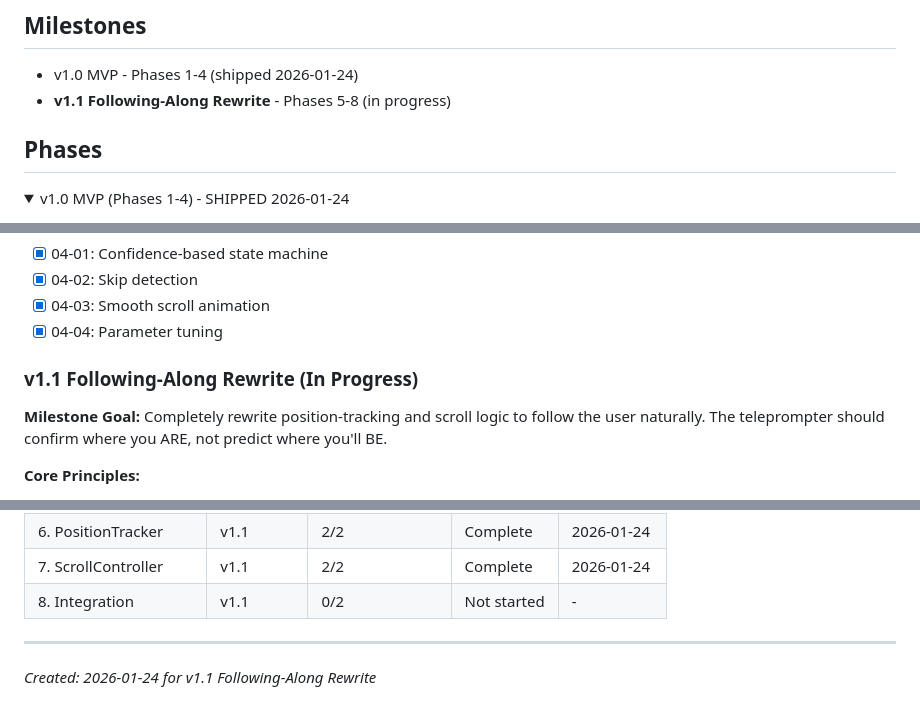
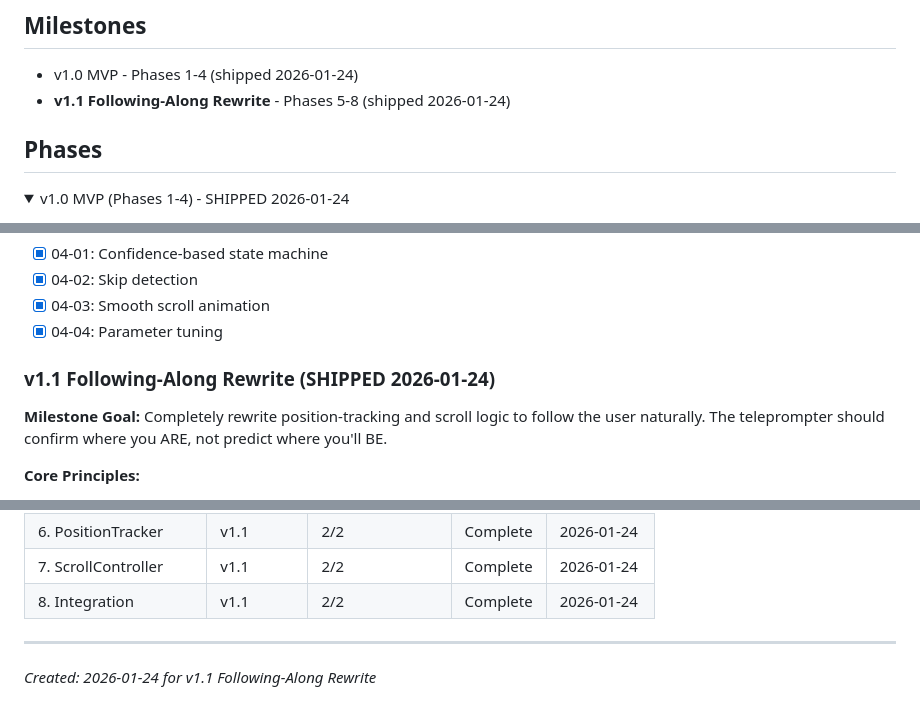
Before and after one commit to brentpenman/teleprompter, a Markdown page: .planning/ROADMAP.md, 3 parts joined by grey strips. Drawn GitHub-style; folded sections open.

```diff
--- a/.planning/ROADMAP.md
+++ b/.planning/ROADMAP.md
@@ -3,7 +3,7 @@
 ## Milestones
 
 - v1.0 MVP - Phases 1-4 (shipped 2026-01-24)
-- **v1.1 Following-Along Rewrite** - Phases 5-8 (in progress)
+- **v1.1 Following-Along Rewrite** - Phases 5-8 (shipped 2026-01-24)
 
 ## Phases
 
@@ -50,7 +50,7 @@ Plans:
 
 </details>
 
-### v1.1 Following-Along Rewrite (In Progress)
+### v1.1 Following-Along Rewrite (SHIPPED 2026-01-24)
 
 **Milestone Goal:** Completely rewrite position-tracking and scroll logic to follow the user naturally. The teleprompter should confirm where you ARE, not predict where you'll BE.
 
@@ -144,7 +144,7 @@ Phases execute in numeric order: 5 -> 6 -> 7 -> 8
 | 5. WordMatcher | v1.1 | 2/2 | Complete | 2026-01-24 |
 | 6. PositionTracker | v1.1 | 2/2 | Complete | 2026-01-24 |
 | 7. ScrollController | v1.1 | 2/2 | Complete | 2026-01-24 |
-| 8. Integration | v1.1 | 0/2 | Not started | - |
+| 8. Integration | v1.1 | 2/2 | Complete | 2026-01-24 |
 
 ---
 *Created: 2026-01-24 for v1.1 Following-Along Rewrite*
```
Also changed, not shown: other parts of .planning/ROADMAP.md (+3 -3 lines), .planning/STATE.md (+32 -14 lines), 1 other file.
